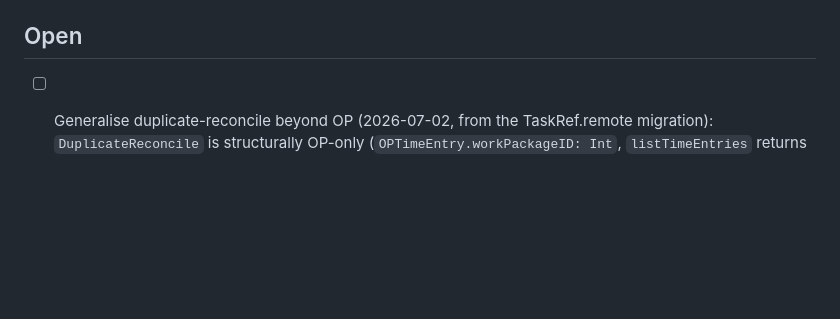
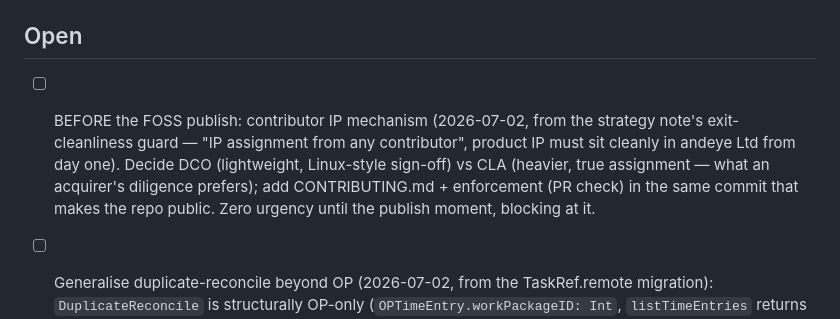
Before and after one commit to andeyePro/timeandeye, a Markdown page: TODO.md, the part around the change. GitHub-like rendering; blank space fills up the shorter version.

Commit message:
docs(todo): contributor IP mechanism (DCO/CLA) blocks the FOSS publish
Co-authored-by: Fable 5.0 <noreply@anthropic.com>

```diff
--- a/TODO.md
+++ b/TODO.md
@@ -116,6 +116,13 @@ and recorded rather than fixed blind:
 
 ## Open
 
+- [ ] BEFORE the FOSS publish: contributor IP mechanism (2026-07-02, from the
+  strategy note's exit-cleanliness guard — "IP assignment from any
+  contributor", product IP must sit cleanly in andeye Ltd from day one).
+  Decide DCO (lightweight, Linux-style sign-off) vs CLA (heavier, true
+  assignment — what an acquirer's diligence prefers); add CONTRIBUTING.md +
+  enforcement (PR check) in the same commit that makes the repo public. Zero
+  urgency until the publish moment, blocking at it.
 - [ ] Generalise duplicate-reconcile beyond OP (2026-07-02, from the
   TaskRef.remote migration): `DuplicateReconcile` is structurally OP-only
   (`OPTimeEntry.workPackageID: Int`, `listTimeEntries` returns OP-shaped
```
